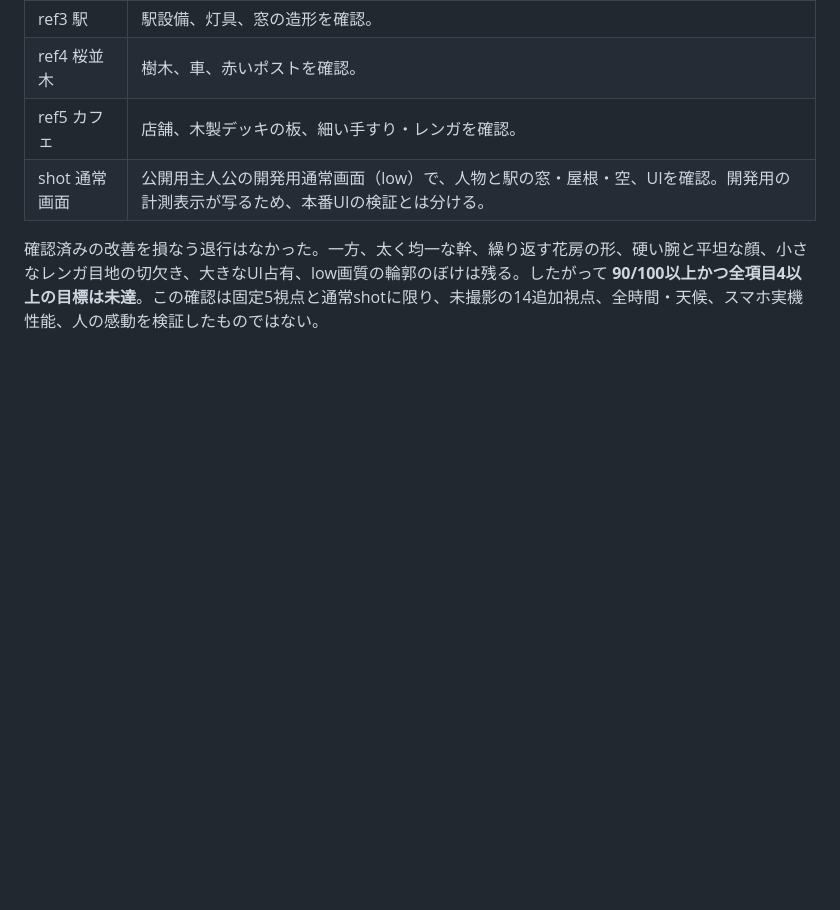
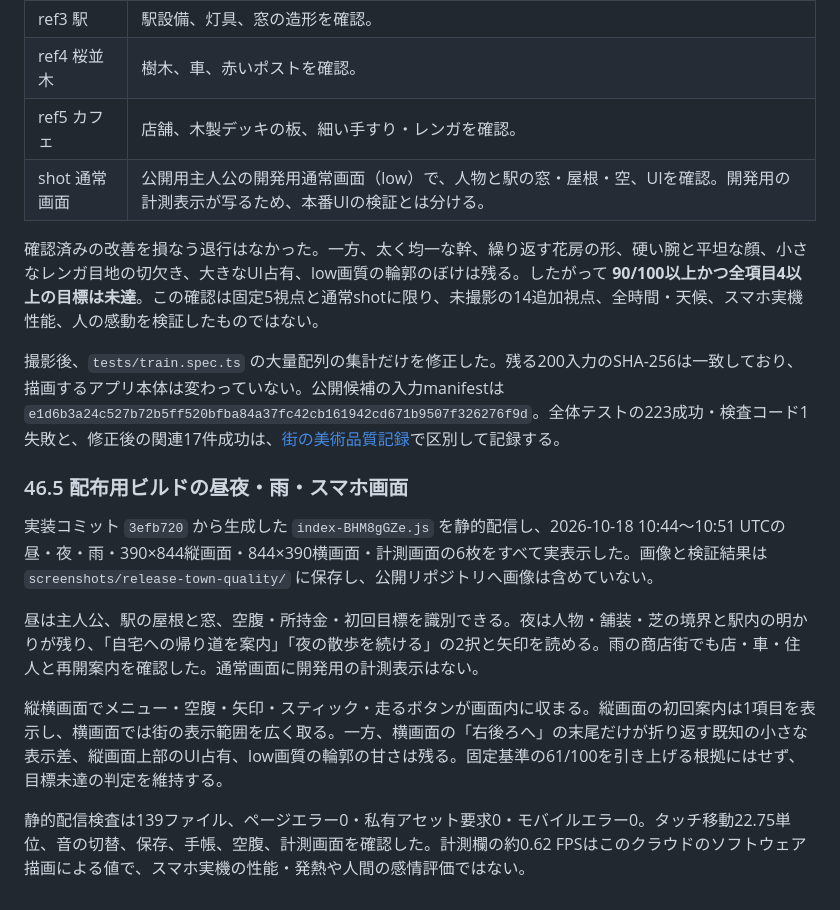
Before and after one commit to creativeandcreative9/GP08, a Markdown page: docs/20261016_visual_eval.md, the part around the change. Rendered like a GitHub page; blank space fills up the shorter version.

```diff
--- a/docs/20261016_visual_eval.md
+++ b/docs/20261016_visual_eval.md
@@ -1291,3 +1291,15 @@ r43の大きな花房は6,516房・4グループ、描画13,032三角形。高
 | shot 通常画面 | 公開用主人公の開発用通常画面（low）で、人物と駅の窓・屋根・空、UIを確認。開発用の計測表示が写るため、本番UIの検証とは分ける。 |
 
 確認済みの改善を損なう退行はなかった。一方、太く均一な幹、繰り返す花房の形、硬い腕と平坦な顔、小さなレンガ目地の切欠き、大きなUI占有、low画質の輪郭のぼけは残る。したがって **90/100以上かつ全項目4以上の目標は未達**。この確認は固定5視点と通常shotに限り、未撮影の14追加視点、全時間・天候、スマホ実機性能、人の感動を検証したものではない。
+
+撮影後、`tests/train.spec.ts` の大量配列の集計だけを修正した。残る200入力のSHA-256は一致しており、描画するアプリ本体は変わっていない。公開候補の入力manifestは `e1d6b3a24c527b72b5ff520bfba84a37fc42cb161942cd671b9507f326276f9d`。全体テストの223成功・検査コード1失敗と、修正後の関連17件成功は、[街の美術品質記録](20261018_town_quality.md)で区別して記録する。
+
+### 46.5 配布用ビルドの昼夜・雨・スマホ画面
+
+実装コミット `3efb720` から生成した `index-BHM8gGZe.js` を静的配信し、2026-10-18 10:44〜10:51 UTCの昼・夜・雨・390×844縦画面・844×390横画面・計測画面の6枚をすべて実表示した。画像と検証結果は `screenshots/release-town-quality/` に保存し、公開リポジトリへ画像は含めていない。
+
+昼は主人公、駅の屋根と窓、空腹・所持金・初回目標を識別できる。夜は人物・舗装・芝の境界と駅内の明かりが残り、「自宅への帰り道を案内」「夜の散歩を続ける」の2択と矢印を読める。雨の商店街でも店・車・住人と再開案内を確認した。通常画面に開発用の計測表示はない。
+
+縦横画面でメニュー・空腹・矢印・スティック・走るボタンが画面内に収まる。縦画面の初回案内は1項目を表示し、横画面では街の表示範囲を広く取る。一方、横画面の「右後ろへ」の末尾だけが折り返す既知の小さな表示差、縦画面上部のUI占有、low画質の輪郭の甘さは残る。固定基準の61/100を引き上げる根拠にはせず、目標未達の判定を維持する。
+
+静的配信検査は139ファイル、ページエラー0・私有アセット要求0・モバイルエラー0。タッチ移動22.75単位、音の切替、保存、手帳、空腹、計測画面を確認した。計測欄の約0.62 FPSはこのクラウドのソフトウェア描画による値で、スマホ実機の性能・発熱や人間の感情評価ではない。
```
Also changed, not shown: docs/20261016_plan.md (+2 -2 lines), docs/20261018_town_quality.md (+15 -13 lines).
